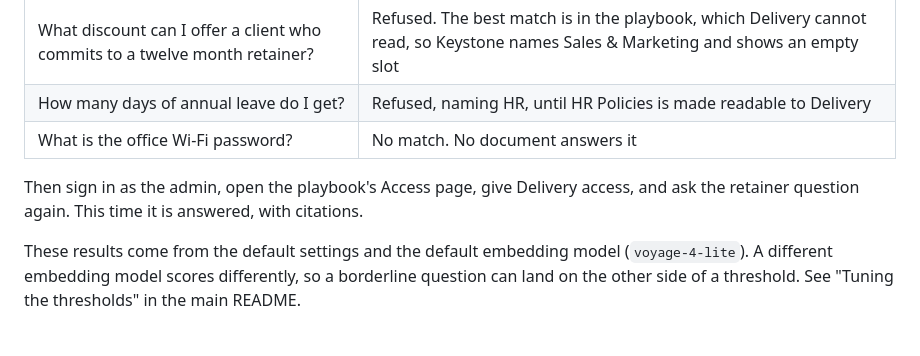
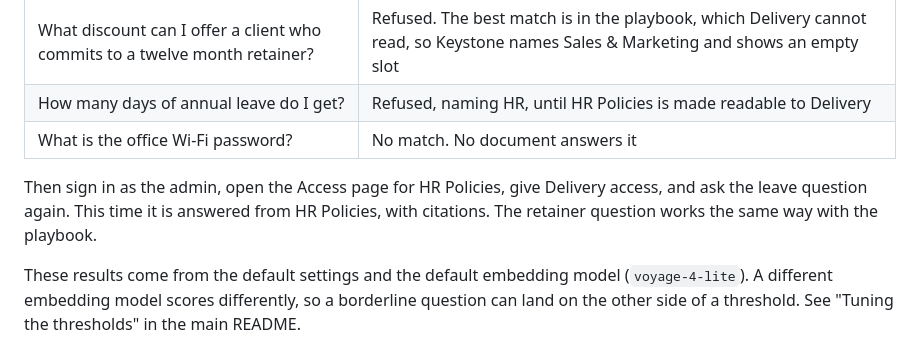
Before and after one commit to RTN107/Keystone, a Markdown page: demo-docs/README.md, the part around the change. Rendered like a GitHub page.

```diff
--- a/demo-docs/README.md
+++ b/demo-docs/README.md
@@ -24,6 +24,6 @@ Sign in as an employee of the Delivery team and ask:
 | How many days of annual leave do I get? | Refused, naming HR, until HR Policies is made readable to Delivery |
 | What is the office Wi-Fi password? | No match. No document answers it |
 
-Then sign in as the admin, open the playbook's Access page, give Delivery access, and ask the retainer question again. This time it is answered, with citations.
+Then sign in as the admin, open the Access page for HR Policies, give Delivery access, and ask the leave question again. This time it is answered from HR Policies, with citations. The retainer question works the same way with the playbook.
 
 These results come from the default settings and the default embedding model (`voyage-4-lite`). A different embedding model scores differently, so a borderline question can land on the other side of a threshold. See "Tuning the thresholds" in the main README.
```
Also changed, not shown: README.md (+7 -7 lines), docs/images/refused.png.
